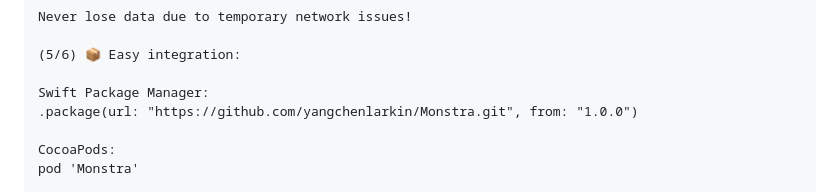
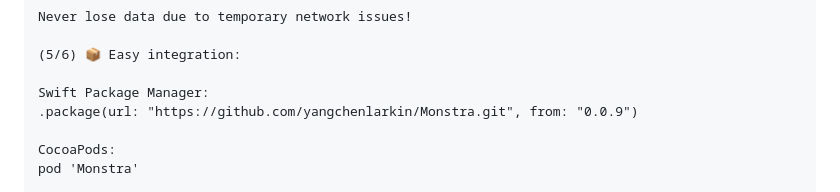
Before and after one commit to yangchenlarkin/Monstra, a Markdown page: PROMOTION_GUIDE.md, the part around the change. GitHub-like rendering.

```diff
--- a/PROMOTION_GUIDE.md
+++ b/PROMOTION_GUIDE.md
@@ -71,7 +71,7 @@ Never lose data due to temporary network issues!
 (5/6) 📦 Easy integration:
 
 Swift Package Manager:
-.package(url: "https://github.com/yangchenlarkin/Monstra.git", from: "1.0.0")
+.package(url: "https://github.com/yangchenlarkin/Monstra.git", from: "0.0.9")
 
 CocoaPods:
 pod 'Monstra'
```
Also changed, not shown: WIKI_STRUCTURE.md (added, +416 -0 lines).
